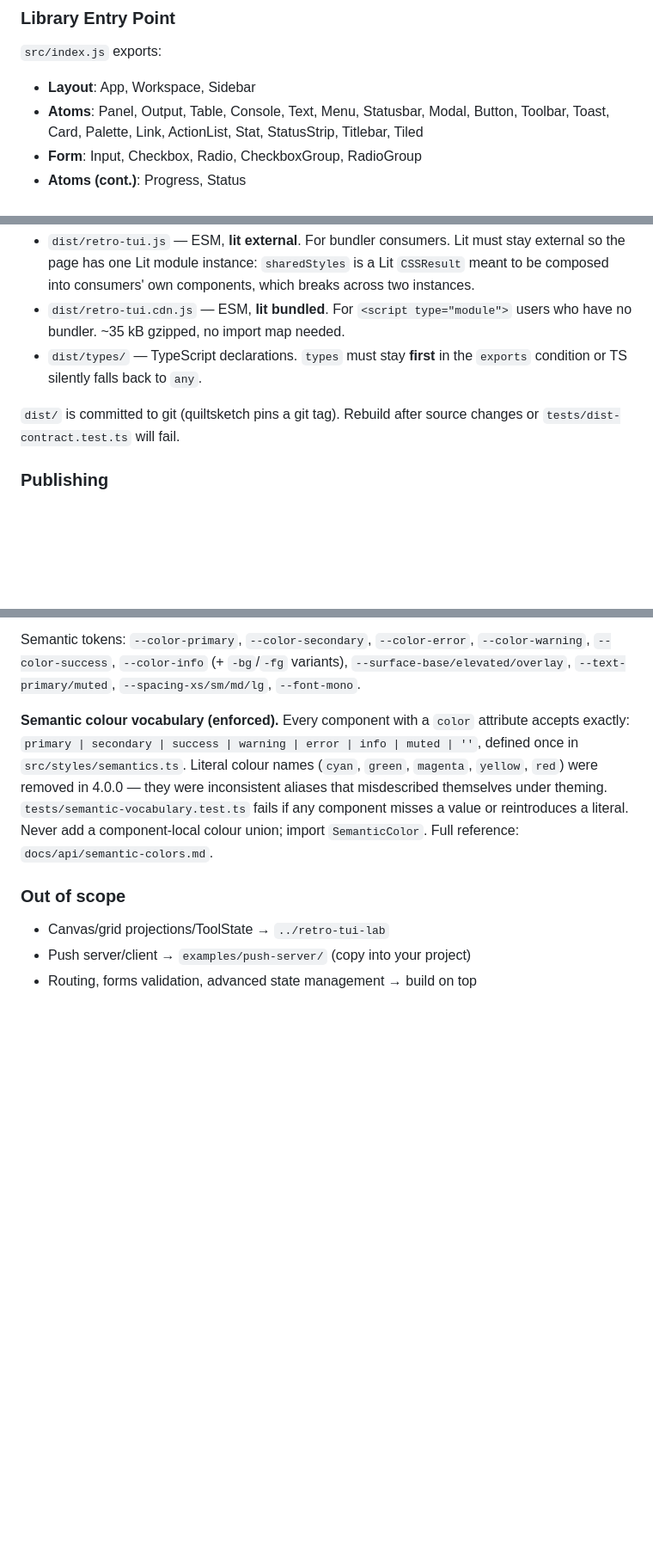
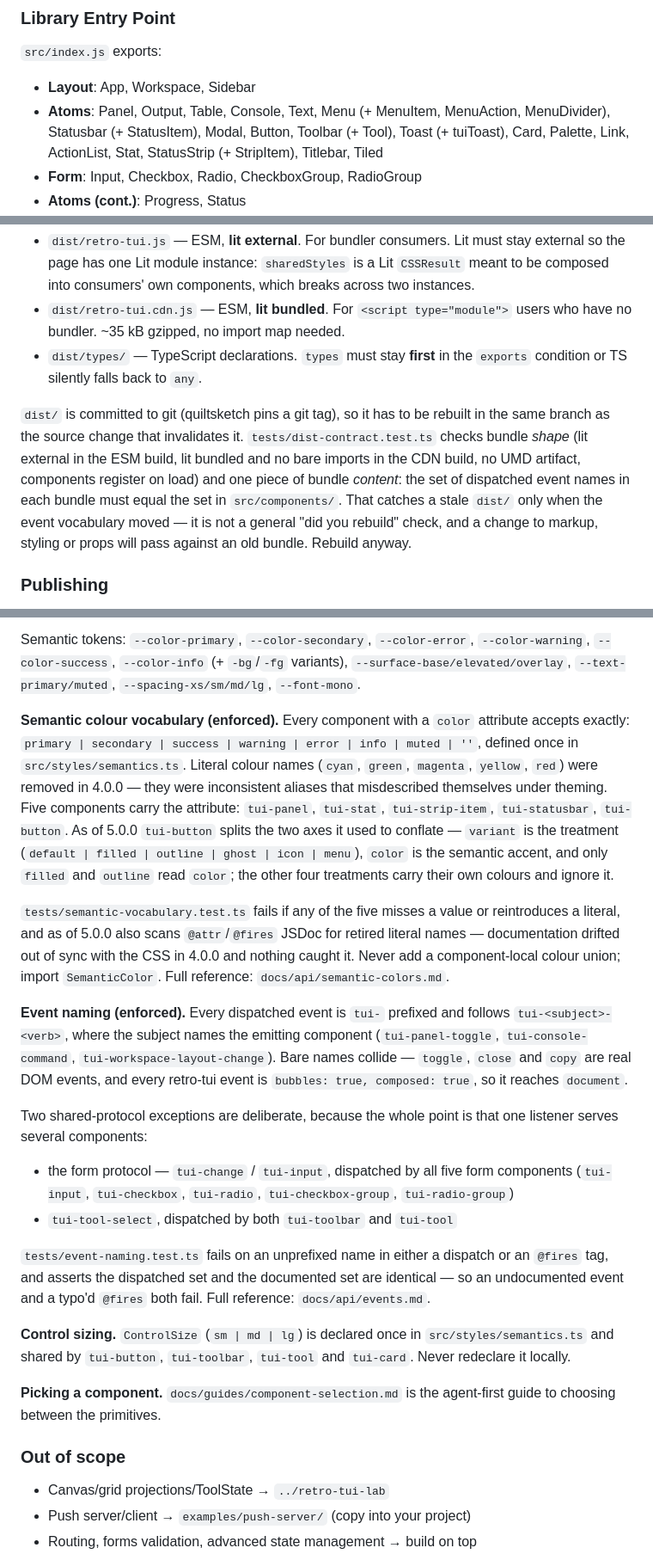
Before and after one commit to brangor/retro-tui, a Markdown page: CLAUDE.md, 3 parts joined by grey strips. Shown at 86% size. Rendered like a GitHub page; blank space fills up the shorter version.

Commit message:
docs(claude): record the event rule, the button split and ControlSize
Give the next session the two enforced invariants rather than one. Adds the
tui-<subject>-<verb> event rule, its two deliberate shared-protocol exceptions
(the form protocol and tui-tool-select) and the test that enforces them;
records the tui-button variant/color split and the JSDoc colour guard; names
ControlSize as shared rather than per-component; links docs/api/events.md and
docs/guides/component-selection.md.

Also corrects the Build Output section, which claimed dist-contract fails if
you don't rebuild after a source change. It did not check bundle content at
all until this release, and now checks only the event set — say so, rather
than leaving a guarantee the test cannot make.

```diff
--- a/CLAUDE.md
+++ b/CLAUDE.md
@@ -72,7 +73,7 @@ Components supporting text output (`tui-output`, `tui-console`, `tui-text`) use
 
 `src/index.js` exports:
 - **Layout**: App, Workspace, Sidebar
-- **Atoms**: Panel, Output, Table, Console, Text, Menu, Statusbar, Modal, Button, Toolbar, Toast, Card, Palette, Link, ActionList, Stat, StatusStrip, Titlebar, Tiled
+- **Atoms**: Panel, Output, Table, Console, Text, Menu (+ MenuItem, MenuAction, MenuDivider), Statusbar (+ StatusItem), Modal, Button, Toolbar (+ Tool), Toast (+ tuiToast), Card, Palette, Link, ActionList, Stat, StatusStrip (+ StripItem), Titlebar, Tiled
 - **Form**: Input, Checkbox, Radio, CheckboxGroup, RadioGroup
 - **Atoms (cont.)**: Progress, Status
 - **Utilities**: ansiToHtml, BORDER_CHARS, getBorderChars, titleDecoration, STATE_BORDERS, sharedStyles, parseAreas, SEMANTIC_COLORS, SEMANTIC_TOKENS
@@ -90,8 +91,14 @@ Two builds ship, and they are not interchangeable — see `docs/api/distribution
 - `dist/types/` — TypeScript declarations. `types` must stay **first** in the
   `exports` condition or TS silently falls back to `any`.
 
-`dist/` is committed to git (quiltsketch pins a git tag). Rebuild after source
-changes or `tests/dist-contract.test.ts` will fail.
+`dist/` is committed to git (quiltsketch pins a git tag), so it has to be rebuilt
+in the same branch as the source change that invalidates it. `tests/dist-contract.test.ts`
+checks bundle *shape* (lit external in the ESM build, lit bundled and no bare
+imports in the CDN build, no UMD artifact, components register on load) and one
+piece of bundle *content*: the set of dispatched event names in each bundle must
+equal the set in `src/components/`. That catches a stale `dist/` only when the
+event vocabulary moved — it is not a general "did you rebuild" check, and a change
+to markup, styling or props will pass against an old bundle. Rebuild anyway.
 
 ### Publishing
 
@@ -116,10 +123,43 @@ Semantic tokens: `--color-primary`, `--color-secondary`, `--color-error`, `--col
 accepts exactly: `primary | secondary | success | warning | error | info | muted | ''`,
 defined once in `src/styles/semantics.ts`. Literal colour names (`cyan`, `green`,
 `magenta`, `yellow`, `red`) were removed in 4.0.0 — they were inconsistent aliases
-that misdescribed themselves under theming. `tests/semantic-vocabulary.test.ts`
-fails if any component misses a value or reintroduces a literal. Never add a
-component-local colour union; import `SemanticColor`. Full reference:
-`docs/api/semantic-colors.md`.
+that misdescribed themselves under theming. Five components carry the attribute:
+`tui-panel`, `tui-stat`, `tui-strip-item`, `tui-statusbar`, `tui-button`. As of
+5.0.0 `tui-button` splits the two axes it used to conflate — `variant` is the
+treatment (`default | filled | outline | ghost | icon | menu`), `color` is the
+semantic accent, and only `filled` and `outline` read `color`; the other four
+treatments carry their own colours and ignore it.
+
+`tests/semantic-vocabulary.test.ts` fails if any of the five misses a value or
+reintroduces a literal, and as of 5.0.0 also scans `@attr`/`@fires` JSDoc for
+retired literal names — documentation drifted out of sync with the CSS in 4.0.0
+and nothing caught it. Never add a component-local colour union; import
+`SemanticColor`. Full reference: `docs/api/semantic-colors.md`.
+
+**Event naming (enforced).** Every dispatched event is `tui-` prefixed and follows
+`tui-<subject>-<verb>`, where the subject names the emitting component
+(`tui-panel-toggle`, `tui-console-command`, `tui-workspace-layout-change`). Bare
+names collide — `toggle`, `close` and `copy` are real DOM events, and every
+retro-tui event is `bubbles: true, composed: true`, so it reaches `document`.
+
+Two shared-protocol exceptions are deliberate, because the whole point is that one
+listener serves several components:
+- the form protocol — `tui-change` / `tui-input`, dispatched by all five form
+  components (`tui-input`, `tui-checkbox`, `tui-radio`, `tui-checkbox-group`,
+  `tui-radio-group`)
+- `tui-tool-select`, dispatched by both `tui-toolbar` and `tui-tool`
+
+`tests/event-naming.test.ts` fails on an unprefixed name in either a dispatch or an
+`@fires` tag, and asserts the dispatched set and the documented set are identical —
+so an undocumented event and a typo'd `@fires` both fail. Full reference:
+`docs/api/events.md`.
+
+**Control sizing.** `ControlSize` (`sm | md | lg`) is declared once in
+`src/styles/semantics.ts` and shared by `tui-button`, `tui-toolbar`, `tui-tool` and
+`tui-card`. Never redeclare it locally.
+
+**Picking a component.** `docs/guides/component-selection.md` is the agent-first
+guide to choosing between the primitives.
 
 ### Out of scope
 
```
Also changed, not shown: other parts of CLAUDE.md (+3 -2 lines).
